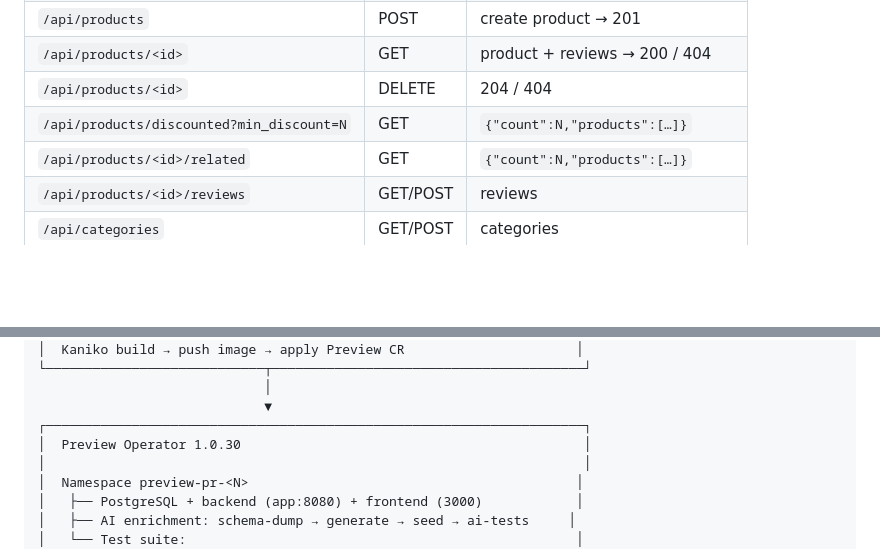
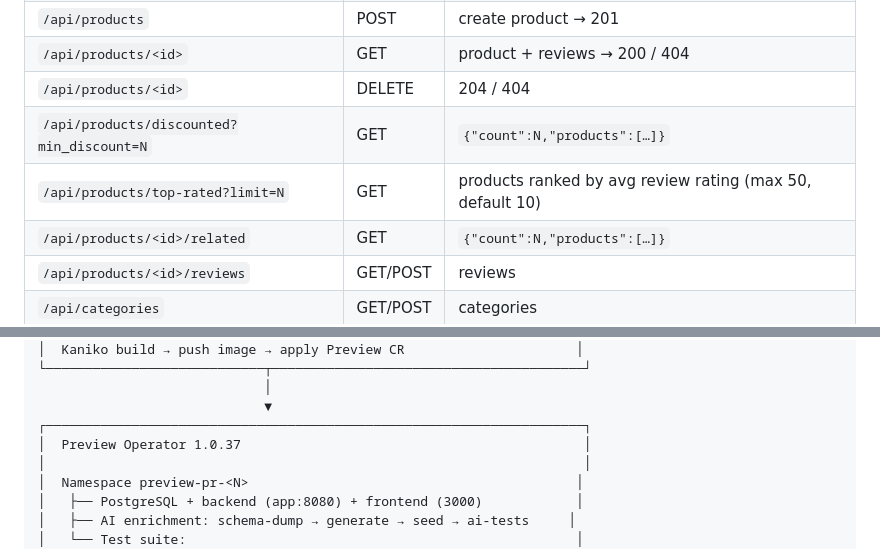
Before and after one commit to ihsenalaya/idp-preview, a Markdown page: README.md, 2 parts joined by grey strips. Drawn GitHub-style; blank space fills up the shorter version.

```diff
--- a/README.md
+++ b/README.md
@@ -1565,6 +1565,7 @@ The backend calls `init_db()` on startup (`CREATE TABLE IF NOT EXISTS`) — rest
 | `/api/products/<id>` | GET | product + reviews → 200 / 404 |
 | `/api/products/<id>` | DELETE | 204 / 404 |
 | `/api/products/discounted?min_discount=N` | GET | `{"count":N,"products":[…]}` |
+| `/api/products/top-rated?limit=N` | GET | products ranked by avg review rating (max 50, default 10) |
 | `/api/products/<id>/related` | GET | `{"count":N,"products":[…]}` |
 | `/api/products/<id>/reviews` | GET/POST | reviews |
 | `/api/categories` | GET/POST | categories |
@@ -1739,7 +1740,7 @@ helm repo update
                              │
                              ▼
 ┌─────────────────────────────────────────────────────────────────────┐
-│  Preview Operator 1.0.30                                            │
+│  Preview Operator 1.0.37                                            │
 │                                                                     │
 │  Namespace preview-pr-<N>                                          │
 │   ├── PostgreSQL + backend (app:8080) + frontend (3000)            │
```
Also changed, not shown: other parts of README.md (+3 -3 lines).
